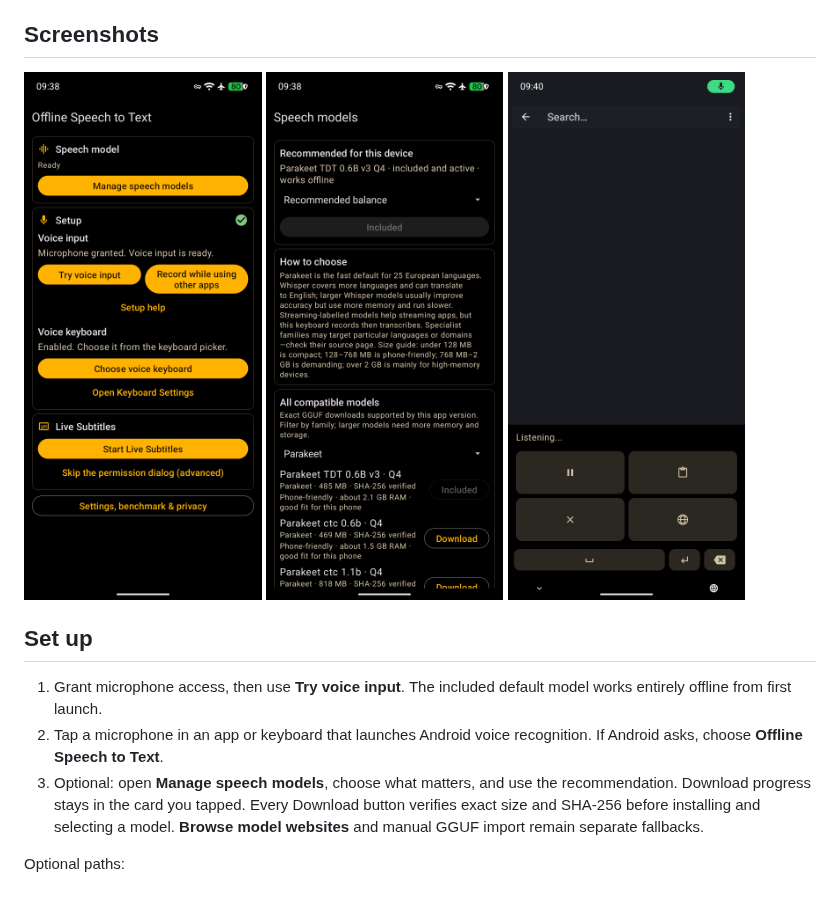
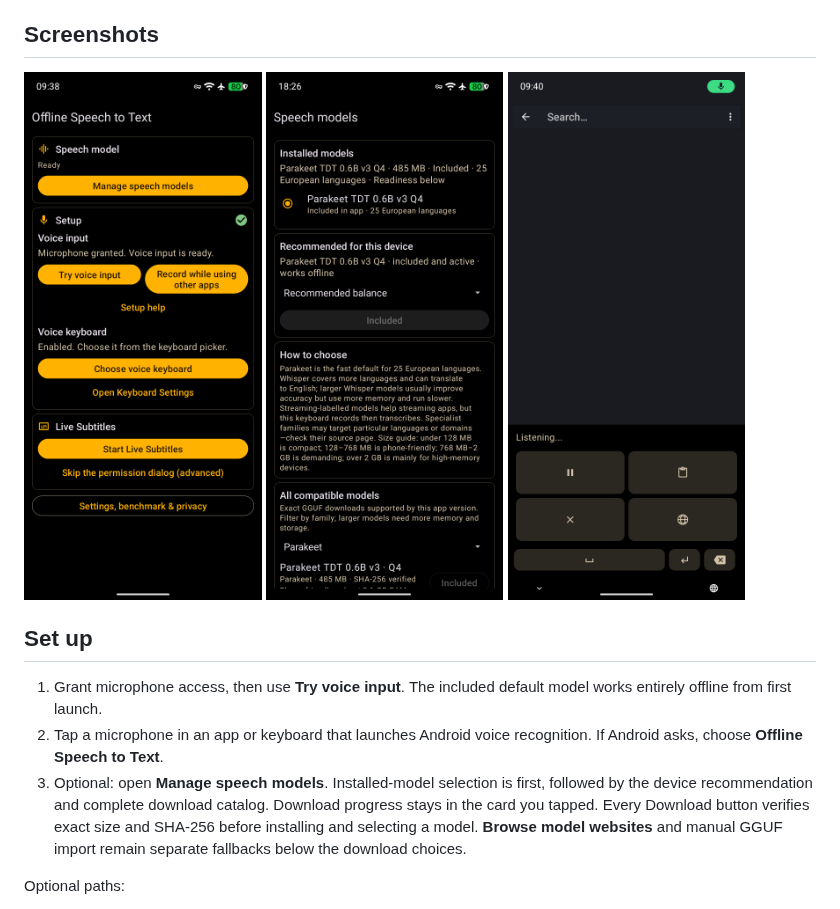
Before and after one commit to roadstrapp/offline-speech-to-text, a Markdown page: README.md, the part around the change. Rendered like a GitHub page; pictures changed too: .screenshots/screenshot_models.png.

Commit message:
Release Offline Speech to Text 0.3.1
Put installed-model selection first, hide idle model status controls, refresh the model guidance and screenshots, and publish the verified 0.3.1 metadata.

```diff
--- a/README.md
+++ b/README.md
@@ -27,7 +27,7 @@ Private, on-device speech recognition for Android apps, keyboards, shared audio,
 
 1. Grant microphone access, then use **Try voice input**. The included default model works entirely offline from first launch.
 2. Tap a microphone in an app or keyboard that launches Android voice recognition. If Android asks, choose **Offline Speech to Text**.
-3. Optional: open **Manage speech models**, choose what matters, and use the recommendation. Download progress stays in the card you tapped. Every Download button verifies exact size and SHA-256 before installing and selecting a model. **Browse model websites** and manual GGUF import remain separate fallbacks.
+3. Optional: open **Manage speech models**. Installed-model selection is first, followed by the device recommendation and complete download catalog. Download progress stays in the card you tapped. Every Download button verifies exact size and SHA-256 before installing and selecting a model. **Browse model websites** and manual GGUF import remain separate fallbacks below the download choices.
 
 Optional paths:
 
```
Also changed, not shown: 17 other files.
